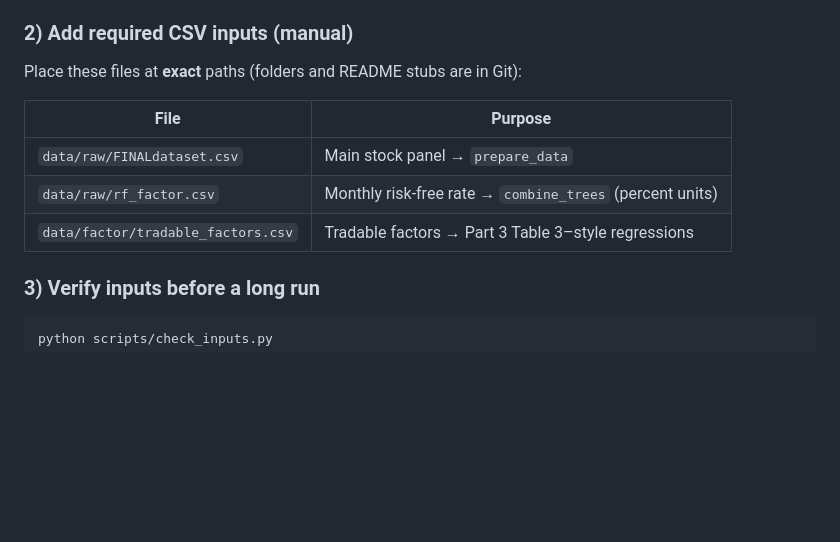
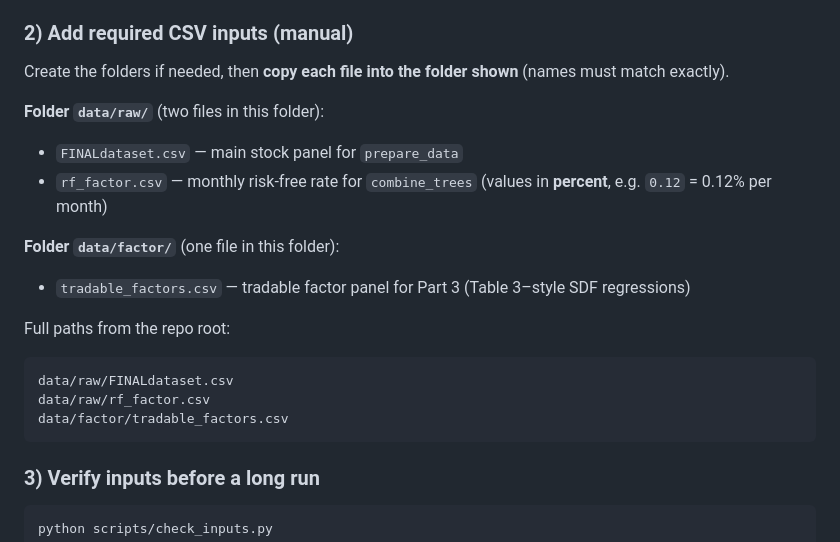
Before and after one commit to alexander-zee/Machine-Learning-Seminar, a Markdown page: README.md, the part around the change. GitHub-like rendering; blank space fills up the shorter version.

Commit message:
README: clarify which folder each input CSV belongs in
Made-with: Cursor

````diff
--- a/README.md
+++ b/README.md
@@ -33,13 +33,24 @@ pip install -r requirements.txt
 
 ### 2) Add required CSV inputs (manual)
 
-Place these files at **exact** paths (folders and README stubs are in Git):
+Create the folders if needed, then **copy each file into the folder shown** (names must match exactly).
 
-| File | Purpose |
-|------|---------|
-| `data/raw/FINALdataset.csv` | Main stock panel → `prepare_data` |
-| `data/raw/rf_factor.csv` | Monthly risk-free rate → `combine_trees` (percent units) |
-| `data/factor/tradable_factors.csv` | Tradable factors → Part 3 Table 3–style regressions |
+**Folder `data/raw/`** (two files in this folder):
+
+- `FINALdataset.csv` — main stock panel for `prepare_data`
+- `rf_factor.csv` — monthly risk-free rate for `combine_trees` (values in **percent**, e.g. `0.12` = 0.12% per month)
+
+**Folder `data/factor/`** (one file in this folder):
+
+- `tradable_factors.csv` — tradable factor panel for Part 3 (Table 3–style SDF regressions)
+
+Full paths from the repo root:
+
+```
+data/raw/FINALdataset.csv
+data/raw/rf_factor.csv
+data/factor/tradable_factors.csv
+```
 
 ### 3) Verify inputs before a long run
 
````
